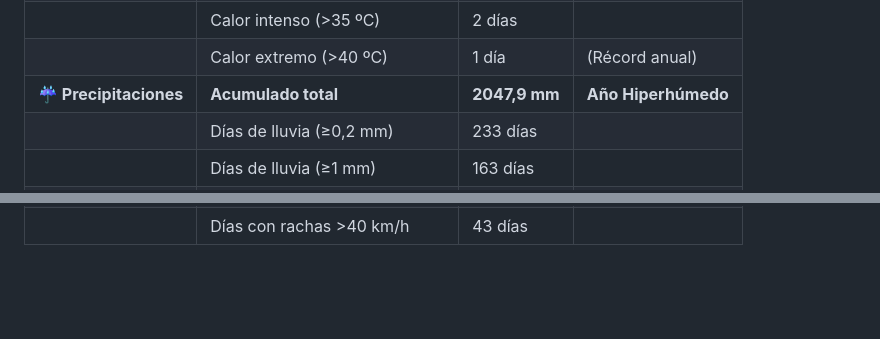
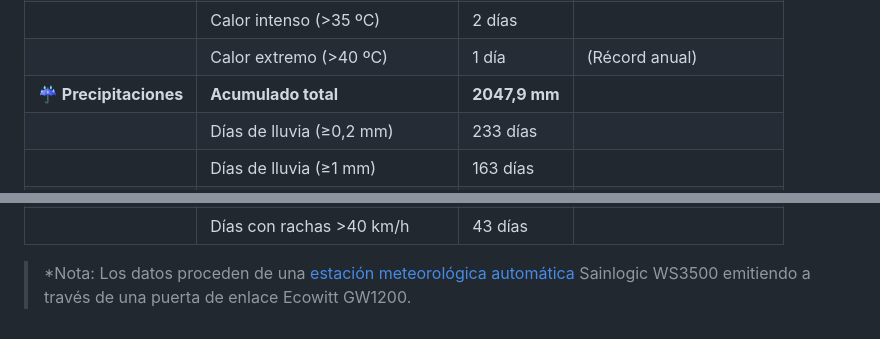
Before and after one commit to egofer/meteoriotuerto, a Markdown page: 2024/README.md, 2 parts joined by grey strips. Drawn GitHub-style; blank space fills up the shorter version.

```diff
--- a/2024/README.md
+++ b/2024/README.md
@@ -110,7 +110,7 @@ Resumen detallado de valores extremos y promedios registrados durante 2024.
 | | Calor (>30 ºC) | 5 días | |
 | | Calor intenso (>35 ºC) | 2 días | |
 | | Calor extremo (>40 ºC) | 1 día | (Récord anual) |
-| **☔ Precipitaciones** | **Acumulado total** | **2047,9 mm** | **Año Hiperhúmedo** |
+| **☔ Precipitaciones** | **Acumulado total** | **2047,9 mm** | |
 | | Días de lluvia (≥0,2 mm) | 233 días | |
 | | Días de lluvia (≥1 mm) | 163 días | |
 | | Días de lluvia (≥10 mm) | 72 días | |
@@ -123 +123,3 @@ Resumen detallado de valores extremos y promedios registrados durante 2024.
 | | Días con rachas >40 km/h | 43 días | |
+
+> *Nota: Los datos proceden de una [estación meteorológica automática](https://app.weathercloud.net/d6619283754) Sainlogic WS3500 emitiendo a través de una puerta de enlace Ecowitt GW1200.
```
Also changed, not shown: other parts of 2024/README.md (+2 -2 lines).
